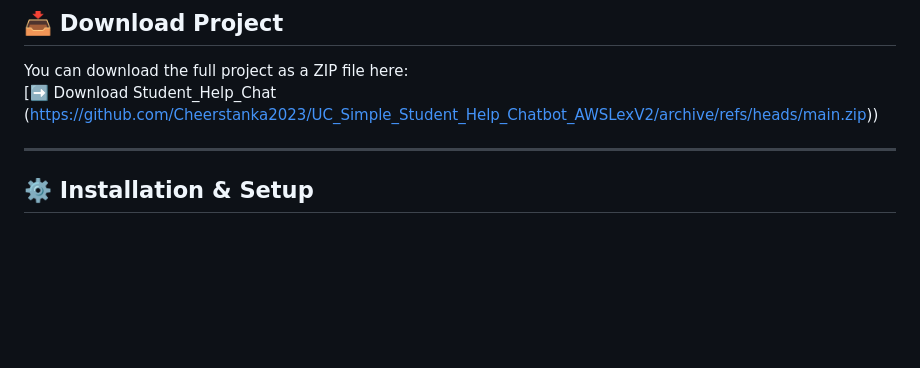
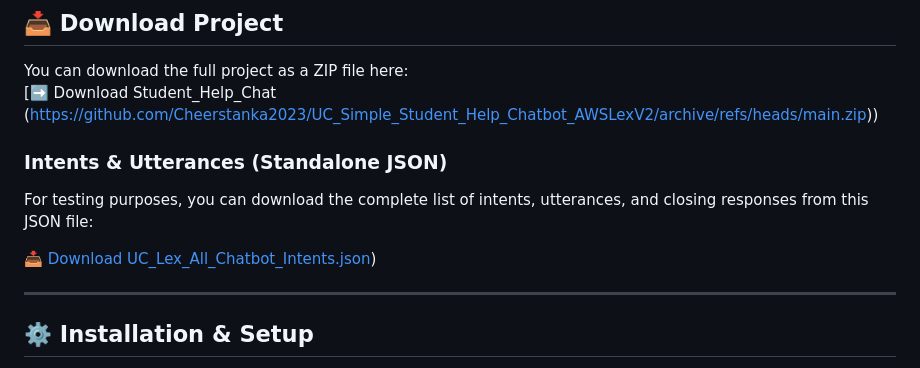
Before and after one commit to Cheerstanka2023/UC_Simple_Student_Help_Chatbot_AWSLexV2, a Markdown page: README.md, the part around the change. GitHub-like rendering; blank space fills up the shorter version.

```diff
--- a/README.md
+++ b/README.md
@@ -36,6 +36,12 @@ However, in a **real production environment**, credentials must never be exposed
 ## 📥 Download Project
 You can download the full project as a ZIP file here:
 [➡️ Download Student_Help_Chat (https://github.com/Cheerstanka2023/UC_Simple_Student_Help_Chatbot_AWSLexV2/archive/refs/heads/main.zip))
+
+### Intents & Utterances (Standalone JSON)
+
+For testing purposes, you can download the complete list of intents, utterances, and closing responses from this JSON file:
+
+📥 [Download UC_Lex_All_Chatbot_Intents.json](https://raw.githubusercontent.com/Cheerstanka2023/UC_Simple_Student_Help_Chatbot_AWSLexV2/refs/heads/main/UC_Lex_All_Chatbot_Intents.json))
 
 ---
 
```
